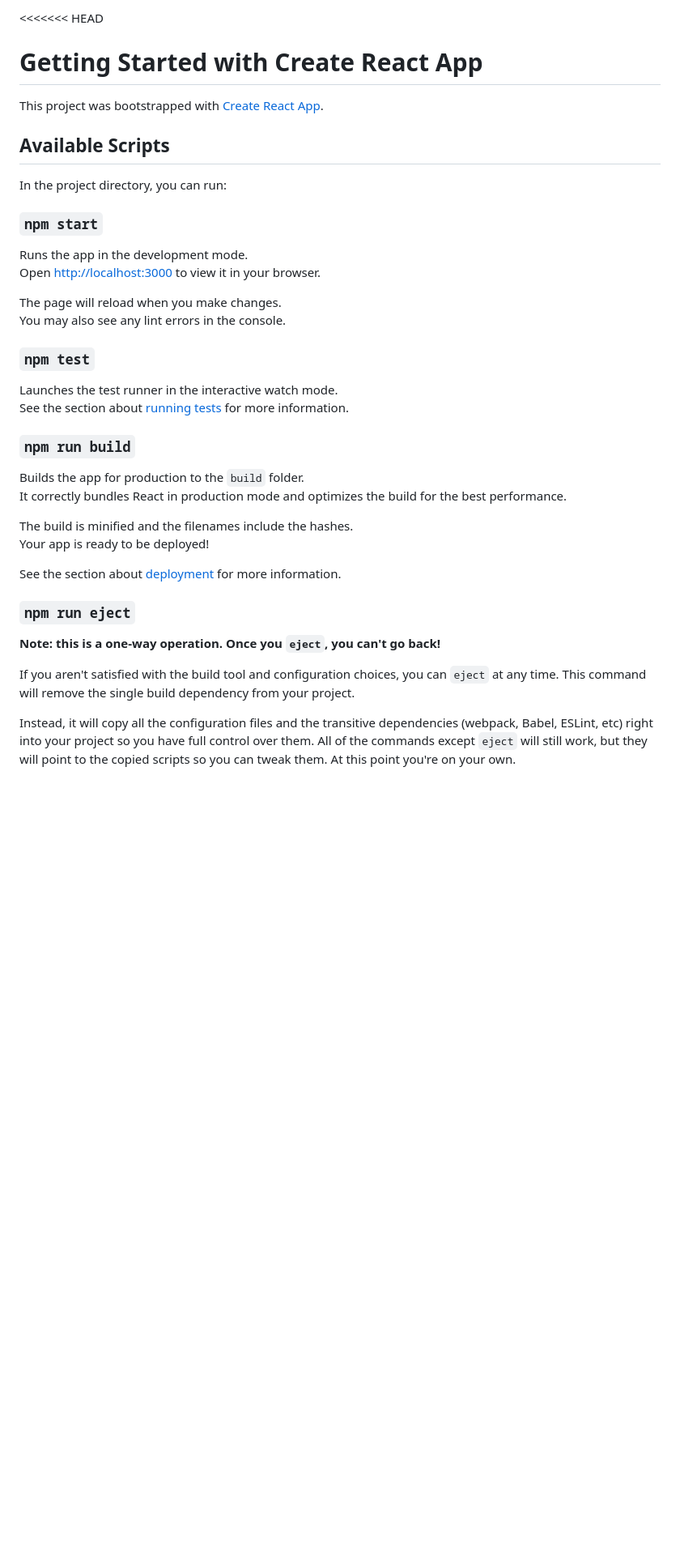
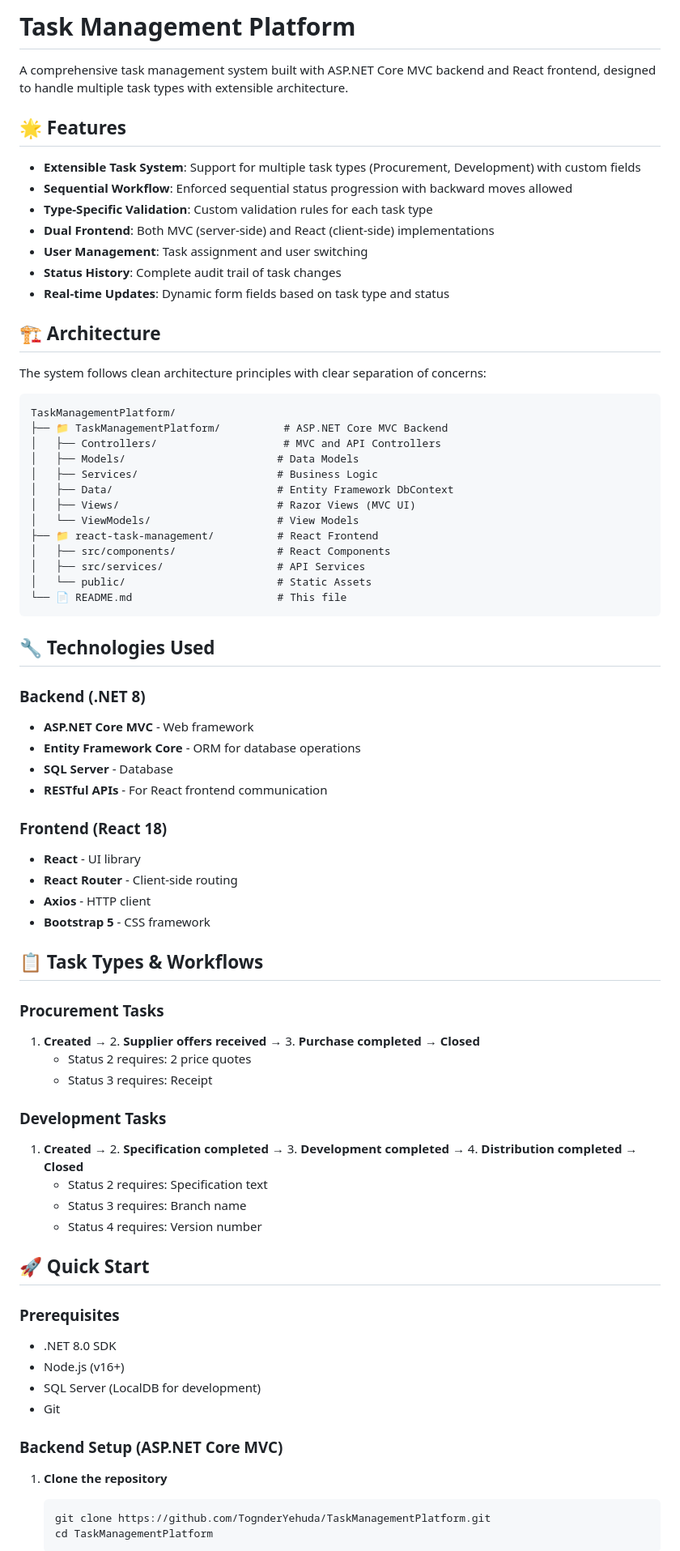
Before and after one commit to TognderYehuda/TaskManagementPlatform, a Markdown page: README.md, the part around one of its changes. Shown at 81% size. Drawn GitHub-style; blank space fills up the shorter version.

````diff
--- a/README.md
+++ b/README.md
@@ -1,40 +1,77 @@
-<<<<<<< HEAD
-# Getting Started with Create React App
+# Task Management Platform
 
-This project was bootstrapped with [Create React App](https://github.com/facebook/create-react-app).
+A comprehensive task management system built with ASP.NET Core MVC backend and React frontend, designed to handle multiple task types with extensible architecture.
 
-## Available Scripts
+## 🌟 Features
 
-In the project directory, you can run:
+- **Extensible Task System**: Support for multiple task types (Procurement, Development) with custom fields
+- **Sequential Workflow**: Enforced sequential status progression with backward moves allowed
+- **Type-Specific Validation**: Custom validation rules for each task type
+- **Dual Frontend**: Both MVC (server-side) and React (client-side) implementations
+- **User Management**: Task assignment and user switching
+- **Status History**: Complete audit trail of task changes
+- **Real-time Updates**: Dynamic form fields based on task type and status
 
-### `npm start`
+## 🏗️ Architecture
 
-Runs the app in the development mode.\
-Open [http://localhost:3000](http://localhost:3000) to view it in your browser.
+The system follows clean architecture principles with clear separation of concerns:
 
-The page will reload when you make changes.\
-You may also see any lint errors in the console.
+```
+TaskManagementPlatform/
+├── 📁 TaskManagementPlatform/          # ASP.NET Core MVC Backend
+│   ├── Controllers/                    # MVC and API Controllers
+│   ├── Models/                        # Data Models
+│   ├── Services/                      # Business Logic
+│   ├── Data/                          # Entity Framework DbContext
+│   ├── Views/                         # Razor Views (MVC UI)
+│   └── ViewModels/                    # View Models
+├── 📁 react-task-management/          # React Frontend
+│   ├── src/components/                # React Components
+│   ├── src/services/                  # API Services
+│   └── public/                        # Static Assets
+└── 📄 README.md                       # This file
+```
 
-### `npm test`
+## 🔧 Technologies Used
 
-Launches the test runner in the interactive watch mode.\
-See the section about [running tests](https://facebook.github.io/create-react-app/docs/running-tests) for more information.
+### Backend (.NET 8)
+- **ASP.NET Core MVC** - Web framework
+- **Entity Framework Core** - ORM for database operations
+- **SQL Server** - Database
+- **RESTful APIs** - For React frontend communication
 
-### `npm run build`
+### Frontend (React 18)
+- **React** - UI library
+- **React Router** - Client-side routing
+- **Axios** - HTTP client
+- **Bootstrap 5** - CSS framework
 
-Builds the app for production to the `build` folder.\
-It correctly bundles React in production mode and optimizes the build for the best performance.
+## 📋 Task Types & Workflows
 
-The build is minified and the filenames include the hashes.\
-Your app is ready to be deployed!
+### Procurement Tasks
+1. **Created** → 2. **Supplier offers received** → 3. **Purchase completed** → **Closed**
+   - Status 2 requires: 2 price quotes
+   - Status 3 requires: Receipt
 
-See the section about [deployment](https://facebook.github.io/create-react-app/docs/deployment) for more information.
+### Development Tasks
+1. **Created** → 2. **Specification completed** → 3. **Development completed** → 4. **Distribution completed** → **Closed**
+   - Status 2 requires: Specification text
+   - Status 3 requires: Branch name
+   - Status 4 requires: Version number
 
-### `npm run eject`
+## 🚀 Quick Start
 
-**Note: this is a one-way operation. Once you `eject`, you can't go back!**
+### Prerequisites
+- .NET 8.0 SDK
+- Node.js (v16+)
+- SQL Server (LocalDB for development)
+- Git
 
-If you aren't satisfied with the build tool and configuration choices, you can `eject` at any time. This command will remove the single build dependency from your project.
+### Backend Setup (ASP.NET Core MVC)
 
-Instead, it will copy all the configuration files and the transitive dependencies (webpack, Babel, ESLint, etc) right into your project so you have full control over them. All of the commands except `eject` will still work, but they will point to the copied scripts so you can tweak them. At this point you're on your own.
+1. **Clone the repository**
+   ```bash
+   git clone https://github.com/TognderYehuda/TaskManagementPlatform.git
+   cd TaskManagementPlatform
+   ```
 
````
Also changed, not shown: other parts of README.md (+25 -27 lines).
